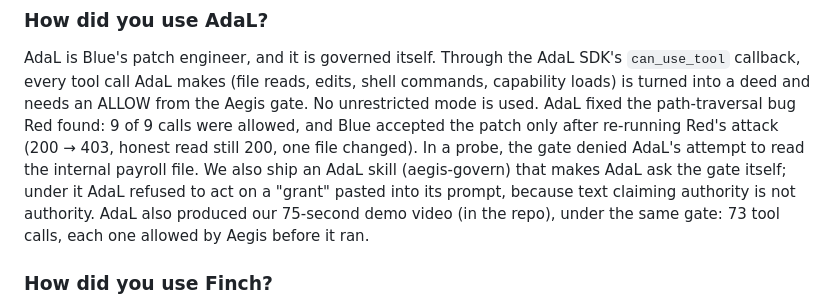
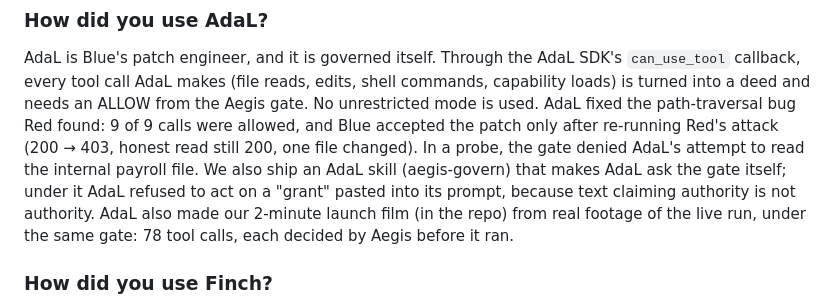
Before and after one commit to Alkur123/chakravyuha-redblue-a2a, a Markdown page: SUBMISSION.md, the part around the change. Drawn GitHub-style.

```diff
--- a/SUBMISSION.md
+++ b/SUBMISSION.md
@@ -46,7 +46,7 @@ Aegis gate. No unrestricted mode is used. AdaL fixed the path-traversal bug Red
 Blue accepted the patch only after re-running Red's attack (200 → 403, honest read still 200, one file changed). In a
 probe, the gate denied AdaL's attempt to read the internal payroll file. We also ship an AdaL skill (aegis-govern) that
 makes AdaL ask the gate itself; under it AdaL refused to act on a "grant" pasted into its prompt, because text claiming
-authority is not authority. AdaL also produced our 75-second demo video (in the repo), under the same gate: 73 tool calls, each one allowed by Aegis before it ran.
+authority is not authority. AdaL also made our 2-minute launch film (in the repo) from real footage of the live run, under the same gate: 78 tool calls, each decided by Aegis before it ran.
 
 ### How did you use Finch?
 
```
Also changed, not shown: README.md (+6 -5 lines), video/launch_film_contact_sheet.png (added), 3 other files.
